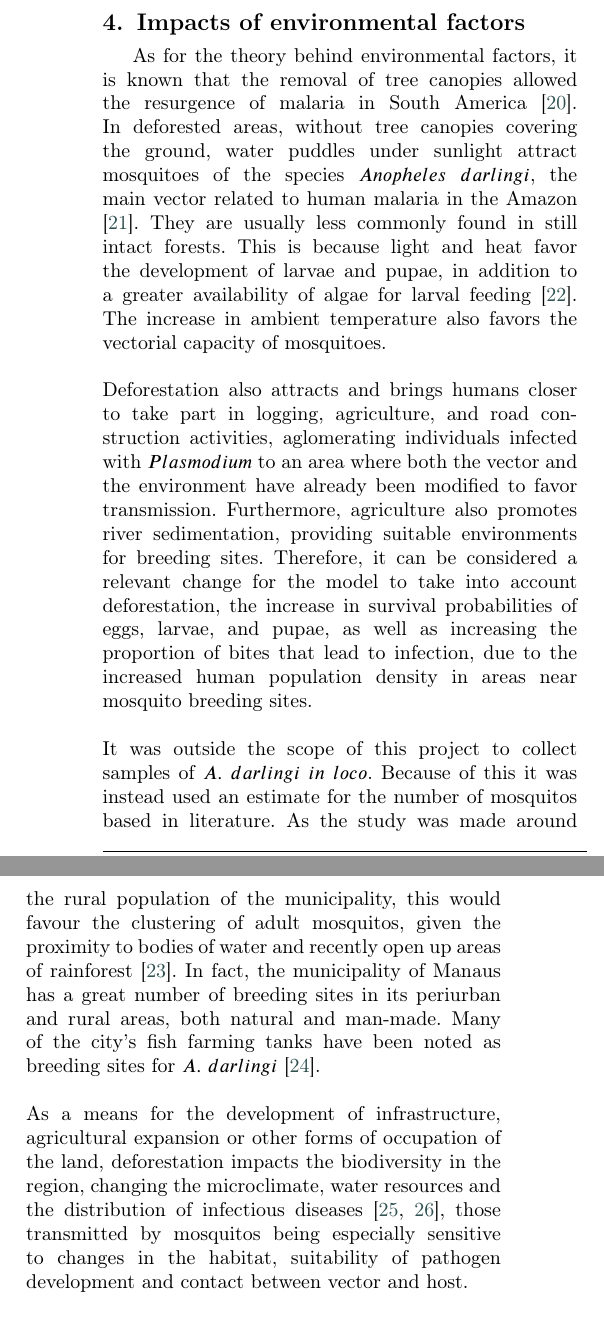
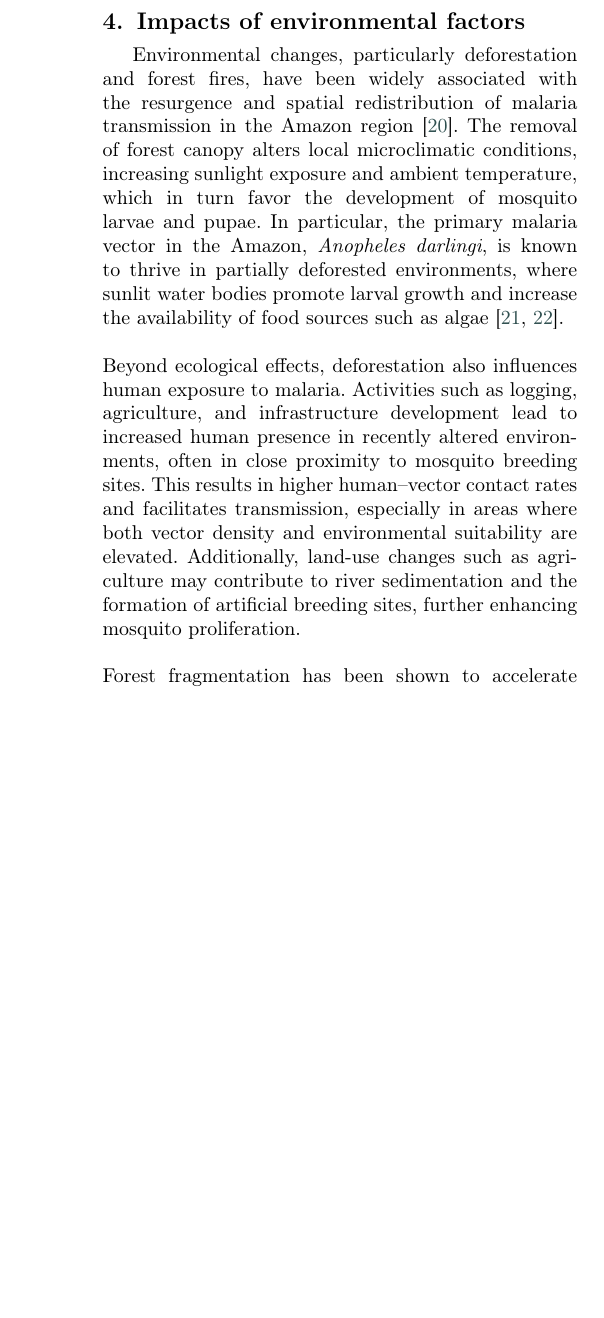
Before and after one commit to RaphaLevy/Study_on_malaria_dynamics_v2, a LaTeX paper (paper/cas-dc-article.tex): two parts of the columns of page 4 of 12 before the commit and part of one column of page 4 of 12 after it, the two joined at a grey line, cut so that both start at the same text, the shorter picture padded with empty space. Compiled offline with pdfLaTeX; a LaTeX package or settings file that is missing is left out.

Commit message:
Rewrite on Impacts of environmental factors

```diff
--- a/paper/cas-dc-article.tex
+++ b/paper/cas-dc-article.tex
@@ -406,33 +406,18 @@ coherent representation of population dynamics across the study period.
 
 \section{Impacts of environmental factors}
 
-As for the theory behind environmental factors, it is known that the removal of tree canopies allowed
-the resurgence of malaria in South America \cite{Norris2004}. In deforested areas,
-without tree canopies covering the ground, water puddles under sunlight
-attract mosquitoes of the species $Anopheles \ darlingi$, the main vector
-related to human malaria in the Amazon \cite{infoAnopheles}. They are
-usually less commonly found in still intact forests. This is
-because light and heat favor the development of larvae and
-pupae, in addition to a greater availability of algae for
-larval feeding \cite{article_alteracoesambientais}. The increase
-in ambient temperature also favors the vectorial capacity of
-mosquitoes.
+Environmental changes, particularly deforestation and forest fires, have been widely associated with the
+resurgence and spatial redistribution of malaria transmission in the Amazon region \cite{Norris2004}.
+The removal of forest canopy alters local microclimatic conditions, increasing sunlight exposure and ambient temperature,
+which in turn favor the development of mosquito larvae and pupae. In particular, the primary malaria vector in the Amazon,
+\textit{Anopheles darlingi}, is known to thrive in partially deforested environments, where sunlit
+water bodies promote larval growth and increase the availability of food sources such as algae \cite{infoAnopheles, article_alteracoesambientais}.
 \\\\
-Deforestation also attracts and brings humans closer
-to take part in logging, agriculture, and road construction
-activities, aglomerating individuals infected with $Plasmodium$ to
-an area where both the vector and the environment have already
-been modified to favor transmission. Furthermore, agriculture
-also promotes river sedimentation, providing suitable environments
-for breeding sites. Therefore, it can be considered a relevant
-change for the model to take into account deforestation, the
-increase in survival probabilities of eggs, larvae, and pupae,
-as well as increasing the proportion of bites that lead to infection,
-due to the increased human population density in areas near mosquito
-breeding sites.
+Beyond ecological effects, deforestation also influences human exposure to malaria. Activities such as logging,
+agriculture, and infrastructure development lead to increased human presence in recently altered environments,
+often in close proximity to mosquito breeding sites. This results in higher human–vector contact rates and facilitates
+transmission, especially in areas where both vector density and environmental suitability are elevated. Additionally,
+land-use changes such as agriculture may contribute to river sedimentation and the formation of artificial breeding sites,
+further enhancing mosquito proliferation.
 \\\\
-It was outside the scope of this project to collect samples of $A. \ darlingi \ in \ loco$. Because of this it was instead used
-an estimate for the number of mosquitos based in literature. As the study was made around the rural population of the municipality,
-this would favour the clustering of adult mosquitos, given the proximity to bodies of water and recently open up areas of rainforest \cite{Biological_Variation_Anopheles}.
-In fact, the municipality of Manaus has a great number of breeding sites in its periurban and rural areas, both natural and man-made. Many of the city's fish farming tanks
-have been noted as breeding sites for $A. \ darlingi$ \cite{Abundancia_Larval}.
+Forest fragmentation has been shown to accelerate mosquito development cycles by increasing temperature
@@ -439,5 +429 @@ have been noted as breeding sites for $A. \ darlingi$ \cite{Abundancia_Larval}.
 \\\\
-As a means for the development of infrastructure, agricultural expansion or other forms of occupation of the land, deforestation impacts the
-biodiversity in the region, changing the microclimate, water resources and the distribution of infectious
-diseases \cite{Reconstructing_Three_Decades, Amazon_Defor_Drives_Malaria_Transmis}, those transmitted
-by mosquitos being especially sensitive to changes in the habitat, suitability of pathogen development and contact between vector and host.
```
Also changed, not shown: paper/cas-dc-article.pdf, paper/cas-dc-article.tex (30 more changed lines), 3 other files.
